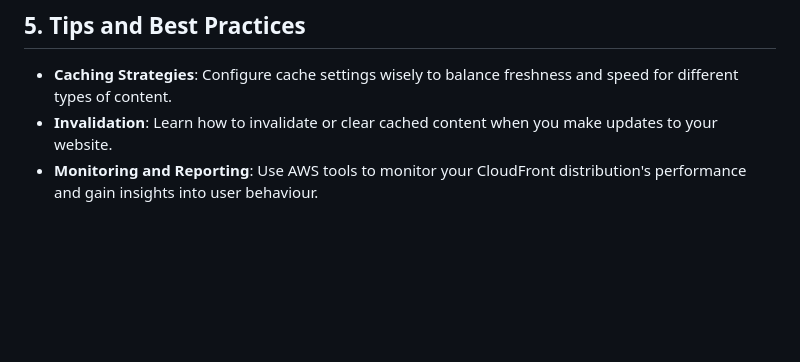
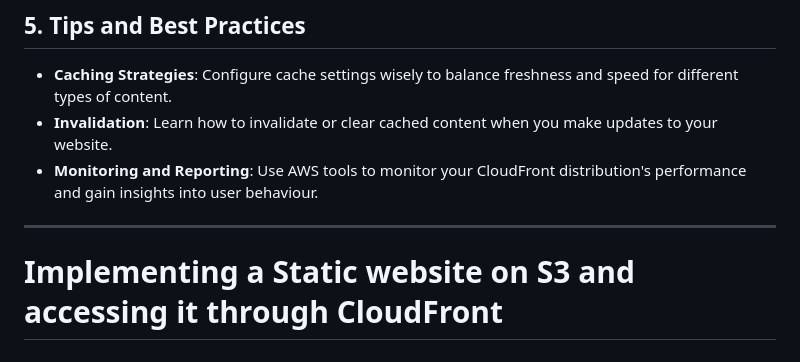
Before and after one commit to Pavan-1997/AWS_CDN, a Markdown page: README.md, the part around the change. GitHub-like rendering; blank space fills up the shorter version.

```diff
--- a/README.md
+++ b/README.md
@@ -53,3 +53,6 @@ If you offer software downloads, CloudFront can distribute your files faster, re
 - **Caching Strategies**: Configure cache settings wisely to balance freshness and speed for different types of content.
 - **Invalidation**: Learn how to invalidate or clear cached content when you make updates to your website.
 - **Monitoring and Reporting**: Use AWS tools to monitor your CloudFront distribution's performance and gain insights into user behaviour.
+
+---
+# Implementing a Static website on S3 and accessing it through CloudFront
```
